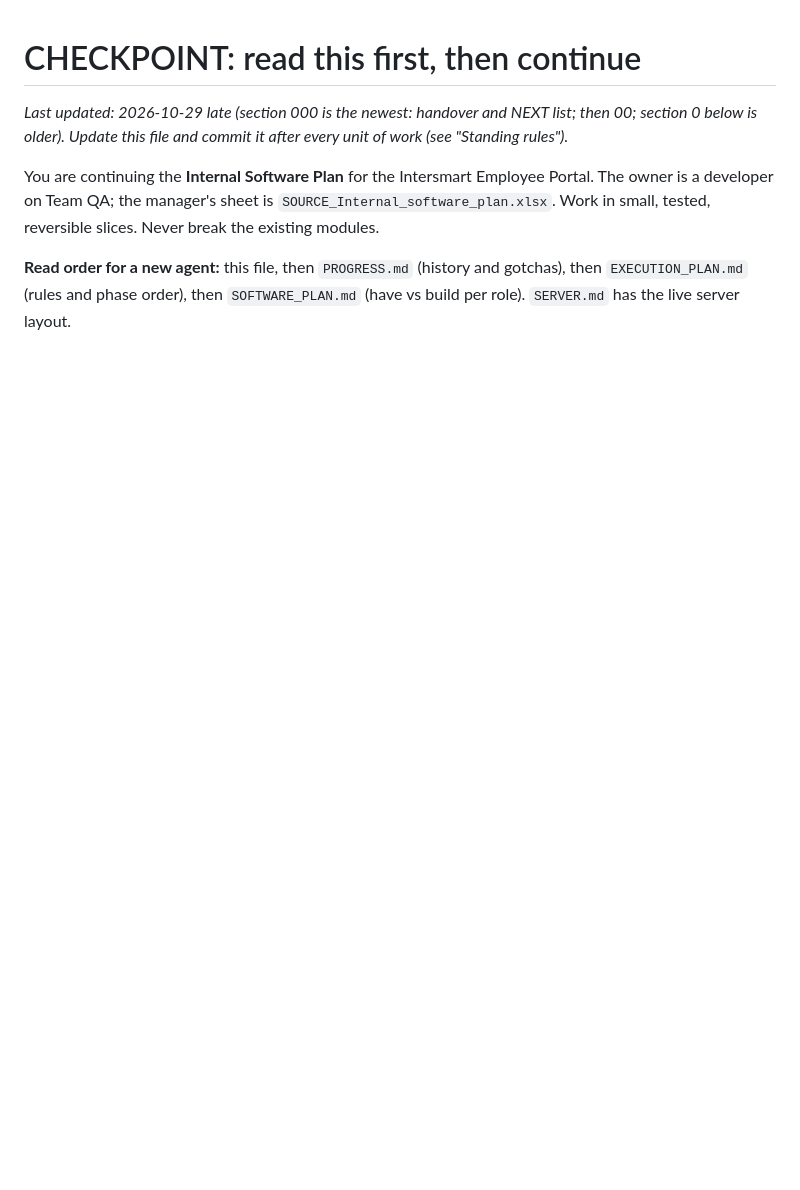
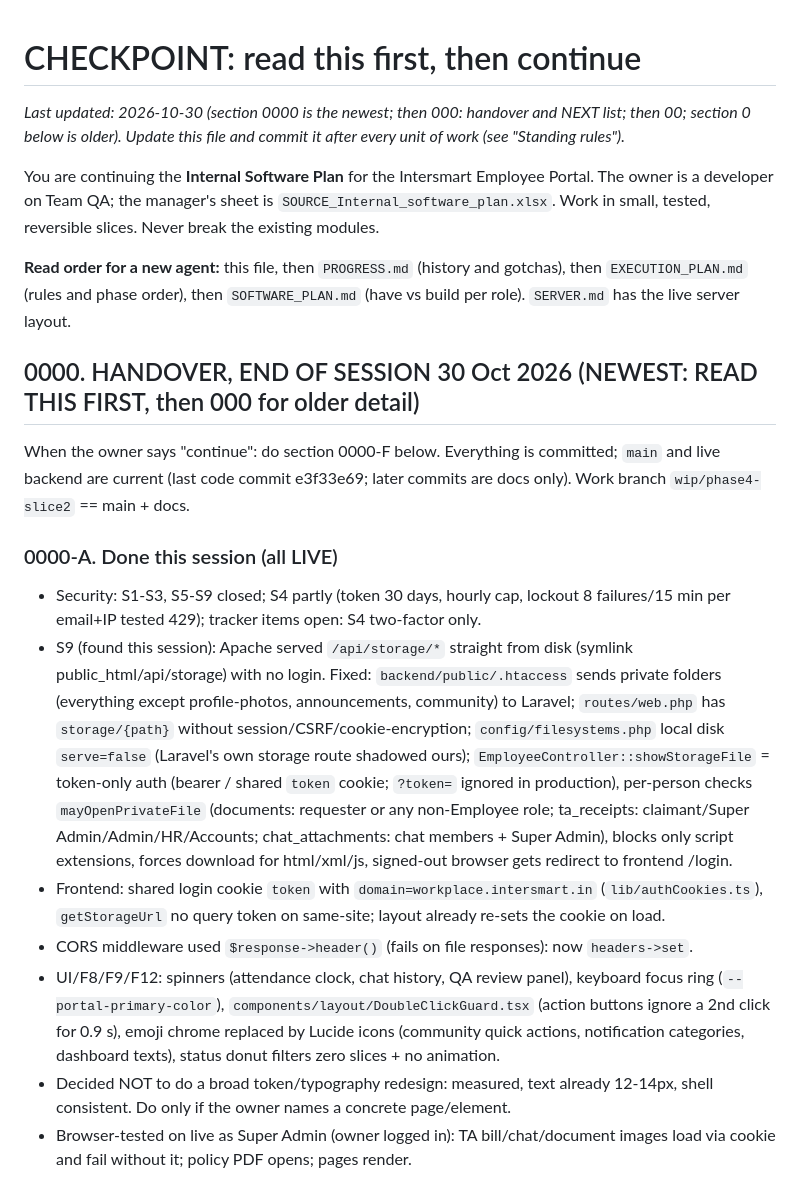
Before and after one commit to career-maker/Inter-Smart-Portal, a Markdown page: docs/roadmap/CHECKPOINT.md, the part around one of its changes. Drawn GitHub-style; blank space fills up the shorter version.

```diff
--- a/docs/roadmap/CHECKPOINT.md
+++ b/docs/roadmap/CHECKPOINT.md
@@ -1,7 +1,21 @@
 # CHECKPOINT: read this first, then continue
 
-_Last updated: 2026-10-29 late (section 000 is the newest: handover and NEXT list; then 00; section 0 below is older). Update this file and commit it after every unit of work (see "Standing rules")._
+_Last updated: 2026-10-30 (section 0000 is the newest; then 000: handover and NEXT list; then 00; section 0 below is older). Update this file and commit it after every unit of work (see "Standing rules")._
 
 You are continuing the **Internal Software Plan** for the Intersmart Employee Portal. The owner is a developer on Team QA; the manager's sheet is `SOURCE_Internal_software_plan.xlsx`. Work in small, tested, reversible slices. Never break the existing modules.
 
 **Read order for a new agent:** this file, then `PROGRESS.md` (history and gotchas), then `EXECUTION_PLAN.md` (rules and phase order), then `SOFTWARE_PLAN.md` (have vs build per role). `SERVER.md` has the live server layout.
+
+## 0000. HANDOVER, END OF SESSION 30 Oct 2026 (NEWEST: READ THIS FIRST, then 000 for older detail)
+
+When the owner says "continue": do section 0000-F below. Everything is committed; `main` and live backend are current (last code commit e3f33e69; later commits are docs only). Work branch `wip/phase4-slice2` == main + docs.
+
+### 0000-A. Done this session (all LIVE)
+- Security: S1-S3, S5-S9 closed; S4 partly (token 30 days, hourly cap, lockout 8 failures/15 min per email+IP tested 429); tracker items open: S4 two-factor only.
+- S9 (found this session): Apache served `/api/storage/*` straight from disk (symlink public_html/api/storage) with no login. Fixed: `backend/public/.htaccess` sends private folders (everything except profile-photos, announcements, community) to Laravel; `routes/web.php` has `storage/{path}` without session/CSRF/cookie-encryption; `config/filesystems.php` local disk `serve=false` (Laravel's own storage route shadowed ours); `EmployeeController::showStorageFile` = token-only auth (bearer / shared `token` cookie; `?token=` ignored in production), per-person checks `mayOpenPrivateFile` (documents: requester or any non-Employee role; ta_receipts: claimant/Super Admin/Admin/HR/Accounts; chat_attachments: chat members + Super Admin), blocks only script extensions, forces download for html/xml/js, signed-out browser gets redirect to frontend /login.
+- Frontend: shared login cookie `token` with `domain=workplace.intersmart.in` (`lib/authCookies.ts`), `getStorageUrl` no query token on same-site; layout already re-sets the cookie on load.
+- CORS middleware used `$response->header()` (fails on file responses): now `headers->set`.
+- UI/F8/F9/F12: spinners (attendance clock, chat history, QA review panel), keyboard focus ring (`--portal-primary-color`), `components/layout/DoubleClickGuard.tsx` (action buttons ignore a 2nd click for 0.9 s), emoji chrome replaced by Lucide icons (community quick actions, notification categories, dashboard texts), status donut filters zero slices + no animation.
+- Decided NOT to do a broad token/typography redesign: measured, text already 12-14px, shell consistent. Do only if the owner names a concrete page/element.
+- Browser-tested on live as Super Admin (owner logged in): TA bill/chat/document images load via cookie and fail without it; policy PDF opens; pages render.
+
```
Also changed, not shown: other parts of docs/roadmap/CHECKPOINT.md (+20 -0 lines).
